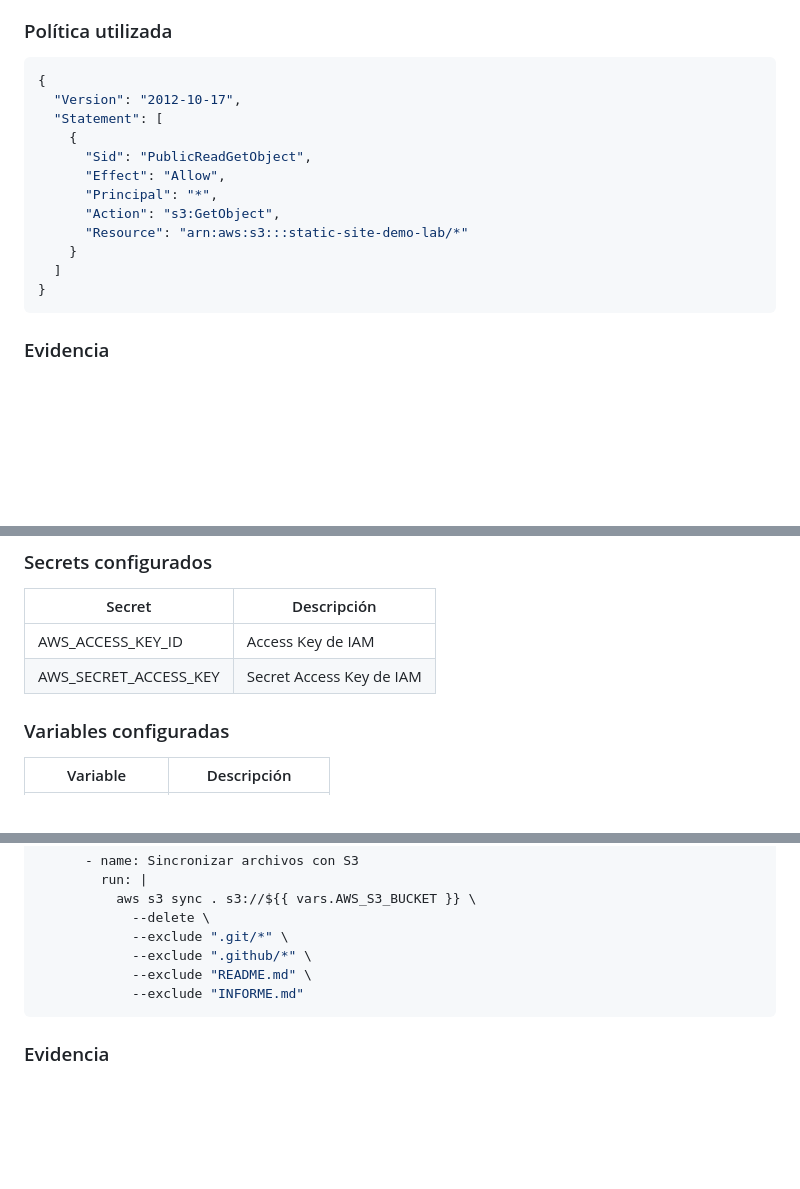
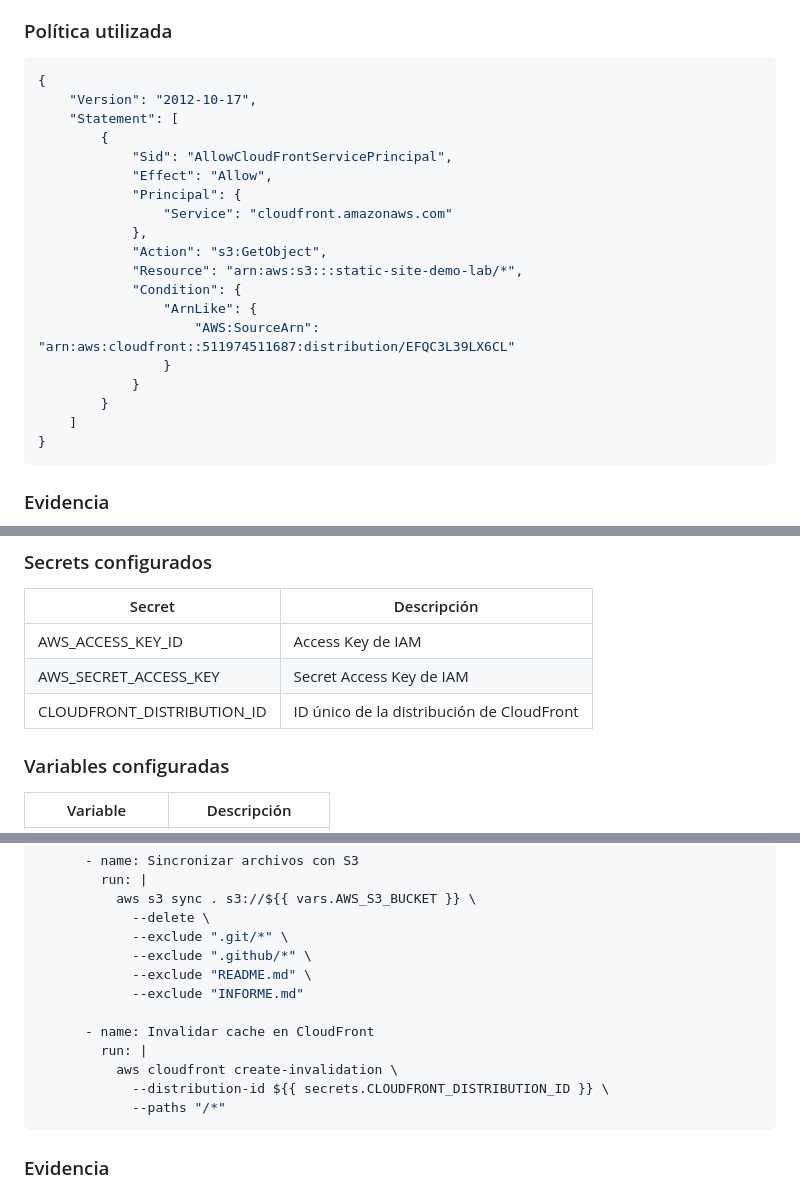
Before and after one commit to DiegoSolorzano9/static-site-demo, a Markdown page: INFORME.MD, 3 parts joined by grey strips. Drawn GitHub-style; blank space fills up the shorter version.

Commit message:
docs: completa informe con evidencias reales de invalidacion y urls finales

````diff
--- a/INFORME.MD
+++ b/INFORME.MD
@@ -139,16 +139,23 @@ Se configuró la política del bucket para permitir acceso público de lectura.
 
 ```json
 {
-  "Version": "2012-10-17",
-  "Statement": [
-    {
-      "Sid": "PublicReadGetObject",
-      "Effect": "Allow",
-      "Principal": "*",
-      "Action": "s3:GetObject",
-      "Resource": "arn:aws:s3:::static-site-demo-lab/*"
-    }
-  ]
+    "Version": "2012-10-17",
+    "Statement": [
+        {
+            "Sid": "AllowCloudFrontServicePrincipal",
+            "Effect": "Allow",
+            "Principal": {
+                "Service": "cloudfront.amazonaws.com"
+            },
+            "Action": "s3:GetObject",
+            "Resource": "arn:aws:s3:::static-site-demo-lab/*",
+            "Condition": {
+                "ArnLike": {
+                    "AWS:SourceArn": "arn:aws:cloudfront::511974511687:distribution/EFQC3L39LX6CL"
+                }
+            }
+        }
+    ]
 }
 ```
 
@@ -186,6 +193,8 @@ Se configuraron los secretos y variables necesarios para el workflow.
 |---|---|
 | AWS_ACCESS_KEY_ID | Access Key de IAM |
 | AWS_SECRET_ACCESS_KEY | Secret Access Key de IAM |
+| CLOUDFRONT_DISTRIBUTION_ID | ID único de la distribución de CloudFront|
+
 
 ### Variables configuradas
 
@@ -237,6 +246,12 @@ jobs:
             --exclude ".github/*" \
             --exclude "README.md" \
             --exclude "INFORME.md"
+
+      - name: Invalidar cache en CloudFront
+        run: |
+          aws cloudfront create-invalidation \
+            --distribution-id ${{ secrets.CLOUDFRONT_DISTRIBUTION_ID }} \
+            --paths "/*"
 ```
 
 ### Evidencia
````
Also changed, not shown: README.md (added, +4 -0 lines).
